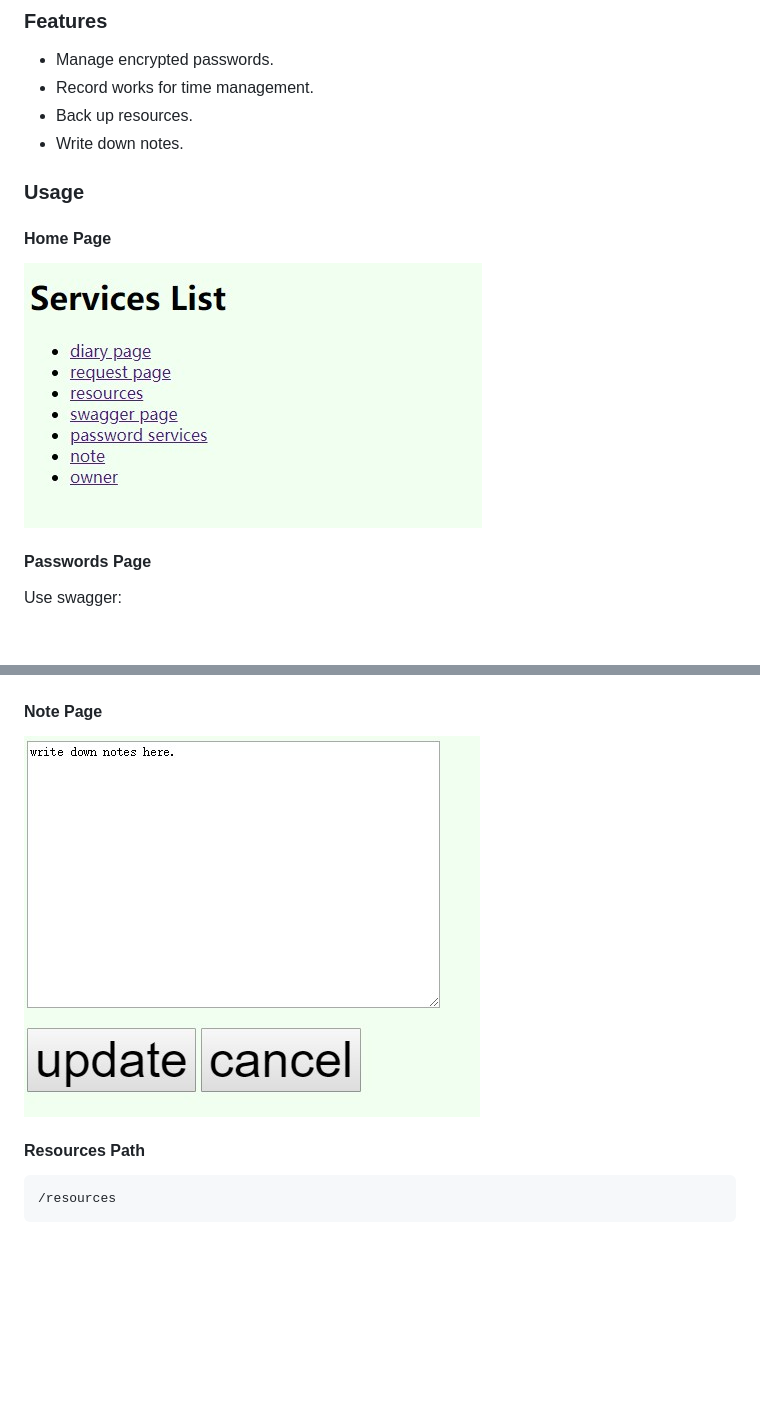
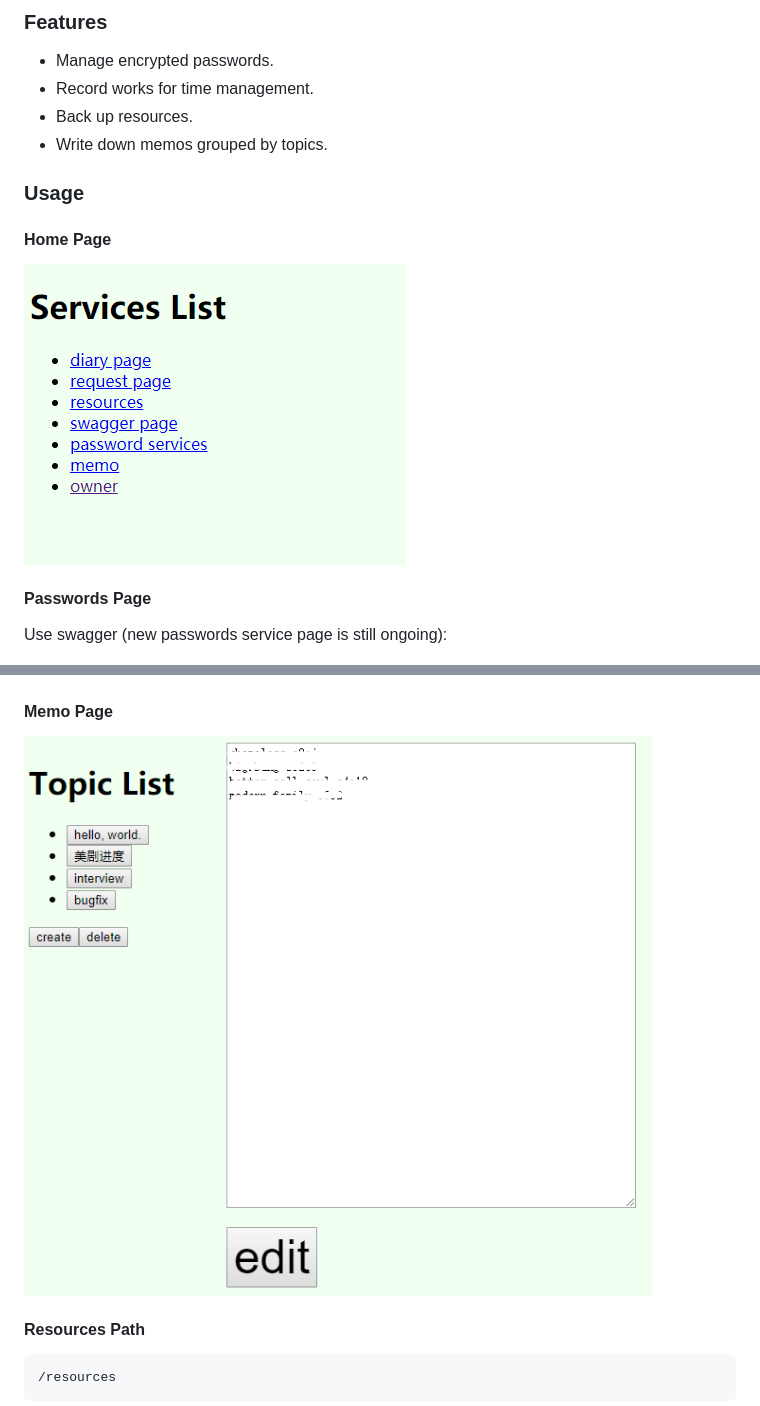
Before and after one commit to Shaneue/shane, a Markdown page: README.md, 2 parts joined by grey strips. Drawn GitHub-style; pictures changed too: readmepics/home.jpg (deleted), readmepics/home.png (added), readmepics/memo.png (added); blank space fills up the shorter version.

Commit message:
rename note to memo

```diff
--- a/README.md
+++ b/README.md
@@ -5,23 +5,23 @@ Shane
 - Manage encrypted passwords.
 - Record works for time management.
 - Back up resources.
-- Write down notes.
+- Write down memos grouped by topics.
 
 ### Usage
 
 #### Home Page
-![image](readmepics/home.jpg)
+![image](readmepics/home.png)
 
 #### Passwords Page
-Use swagger:
+Use swagger (new passwords service page is still ongoing):
 
 <img src="readmepics/passwords.jpg" width="717" height="294" alt="image"/>
 
 #### Diary Page
 ![image](readmepics/diary.jpg)
 
-#### Note Page
-![image](readmepics/note.jpg)
+#### Memo Page
+![image](readmepics/memo.png)
 
 #### Resources Path
     /resources
```
Also changed, not shown: 11 other files.
